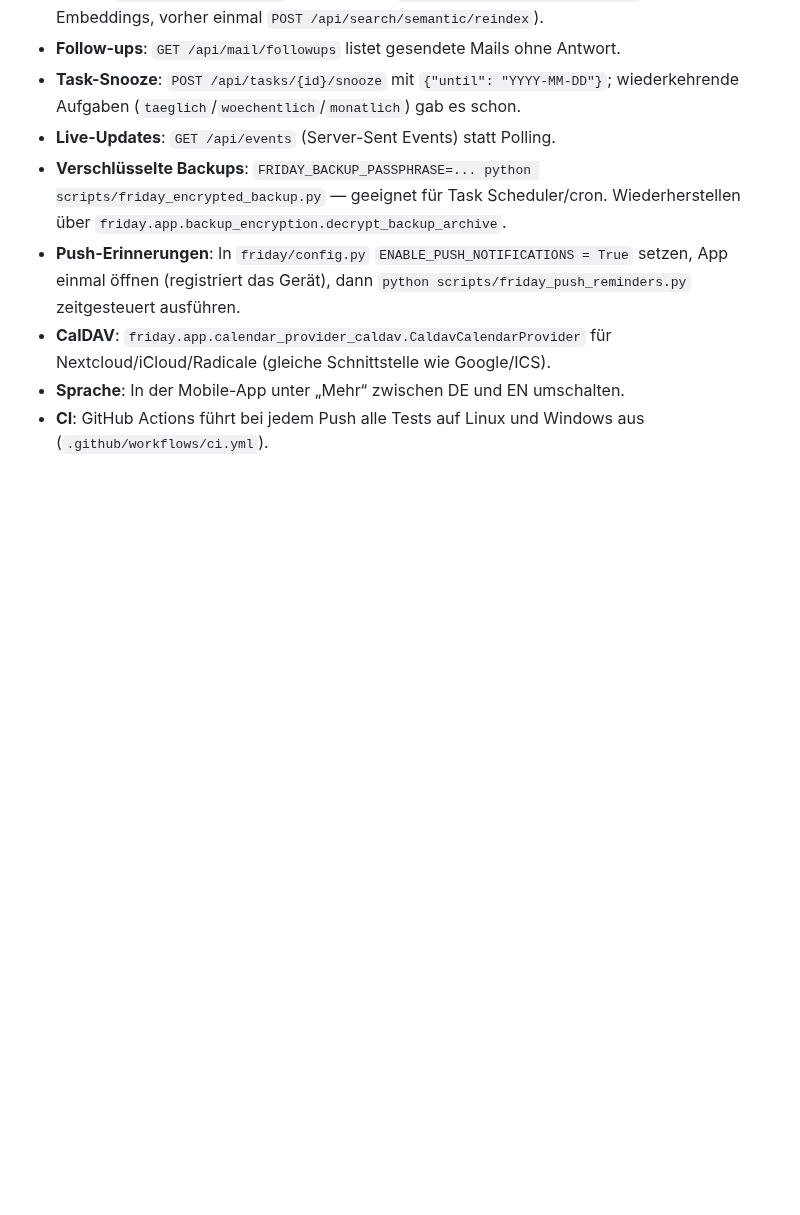
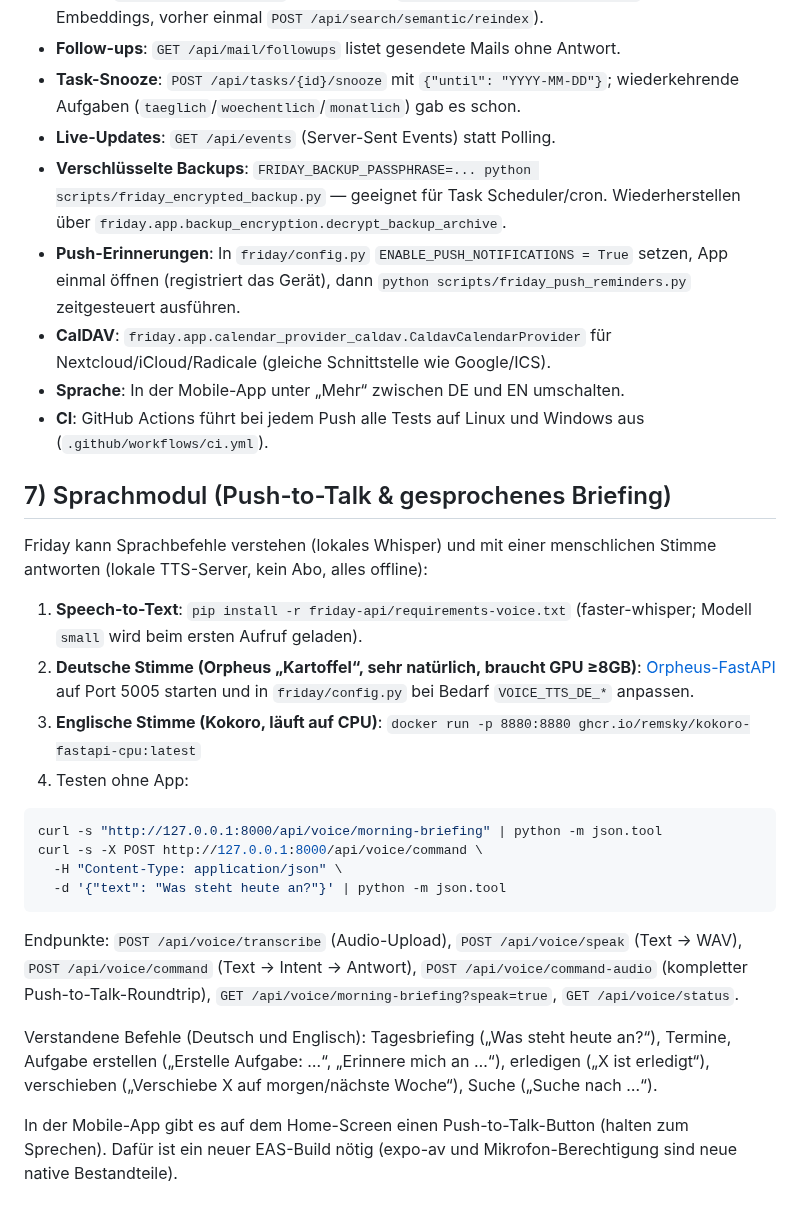
Before and after one commit to FAM12345654/friday, a Markdown page: SETUP.md, the part around the change. Rendered like a GitHub page; blank space fills up the shorter version.

````diff
--- a/SETUP.md
+++ b/SETUP.md
@@ -270,3 +270,38 @@ docker compose up friday-api
 - **Sprache**: In der Mobile-App unter „Mehr“ zwischen DE und EN umschalten.
 - **CI**: GitHub Actions führt bei jedem Push alle Tests auf Linux und
   Windows aus (`.github/workflows/ci.yml`).
+
+## 7) Sprachmodul (Push-to-Talk & gesprochenes Briefing)
+
+Friday kann Sprachbefehle verstehen (lokales Whisper) und mit einer
+menschlichen Stimme antworten (lokale TTS-Server, kein Abo, alles offline):
+
+1. **Speech-to-Text**: `pip install -r friday-api/requirements-voice.txt`
+   (faster-whisper; Modell `small` wird beim ersten Aufruf geladen).
+2. **Deutsche Stimme (Orpheus „Kartoffel“, sehr natürlich, braucht GPU ≥8GB)**:
+   [Orpheus-FastAPI](https://github.com/Lex-au/Orpheus-FastAPI) auf Port 5005
+   starten und in `friday/config.py` bei Bedarf `VOICE_TTS_DE_*` anpassen.
+3. **Englische Stimme (Kokoro, läuft auf CPU)**:
+   `docker run -p 8880:8880 ghcr.io/remsky/kokoro-fastapi-cpu:latest`
+4. Testen ohne App:
+
+```bash
+curl -s "http://127.0.0.1:8000/api/voice/morning-briefing" | python -m json.tool
+curl -s -X POST http://127.0.0.1:8000/api/voice/command \
+  -H "Content-Type: application/json" \
+  -d '{"text": "Was steht heute an?"}' | python -m json.tool
+```
+
+Endpunkte: `POST /api/voice/transcribe` (Audio-Upload), `POST /api/voice/speak`
+(Text → WAV), `POST /api/voice/command` (Text → Intent → Antwort),
+`POST /api/voice/command-audio` (kompletter Push-to-Talk-Roundtrip),
+`GET /api/voice/morning-briefing?speak=true`, `GET /api/voice/status`.
+
+Verstandene Befehle (Deutsch und Englisch): Tagesbriefing („Was steht heute
+an?“), Termine, Aufgabe erstellen („Erstelle Aufgabe: …“, „Erinnere mich
+an …“), erledigen („X ist erledigt“), verschieben („Verschiebe X auf
+morgen/nächste Woche“), Suche („Suche nach …“).
+
+In der Mobile-App gibt es auf dem Home-Screen einen Push-to-Talk-Button
+(halten zum Sprechen). Dafür ist ein neuer EAS-Build nötig (expo-av und
+Mikrofon-Berechtigung sind neue native Bestandteile).
````
Also changed, not shown: friday-api/README.md (+6 -0 lines).
